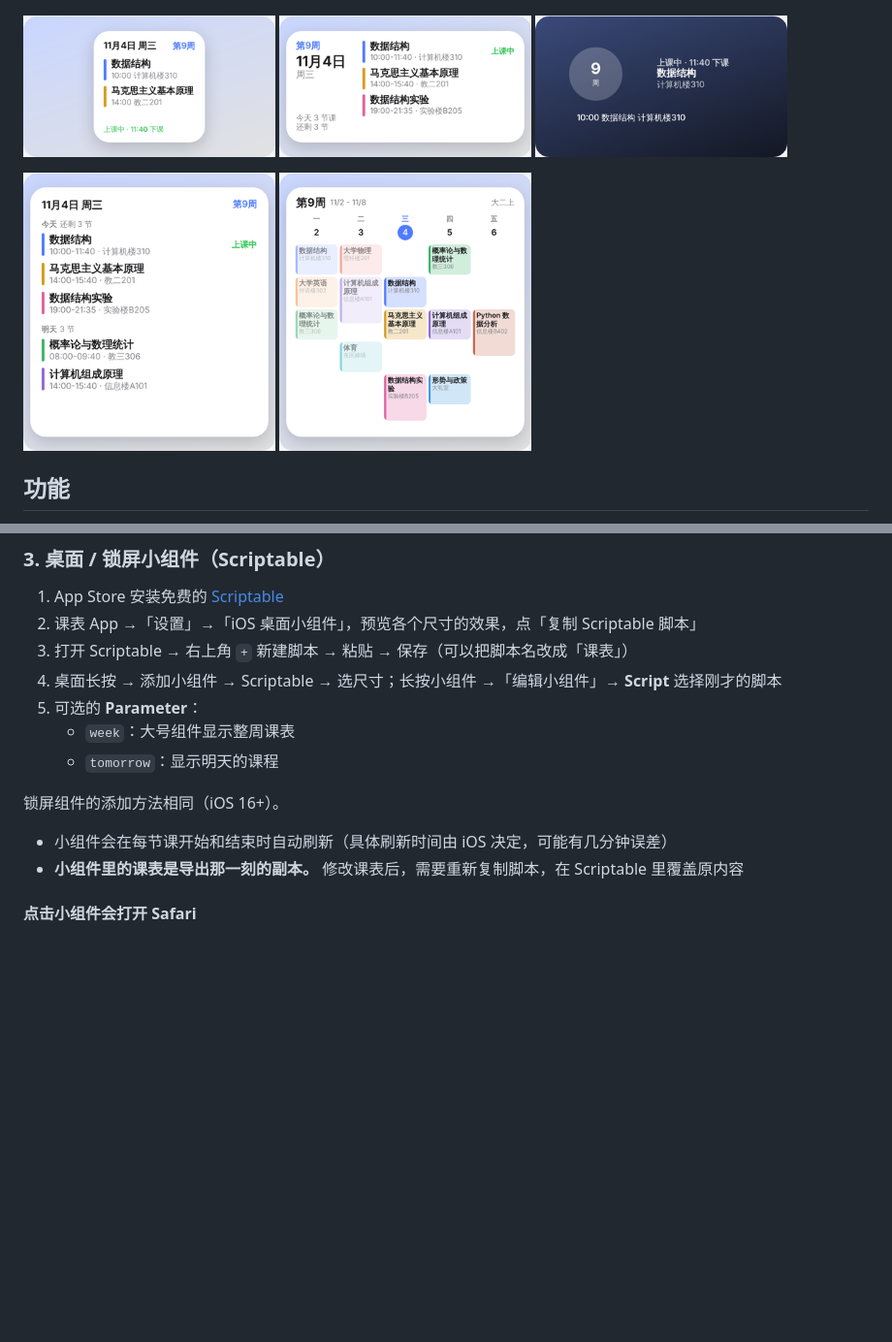
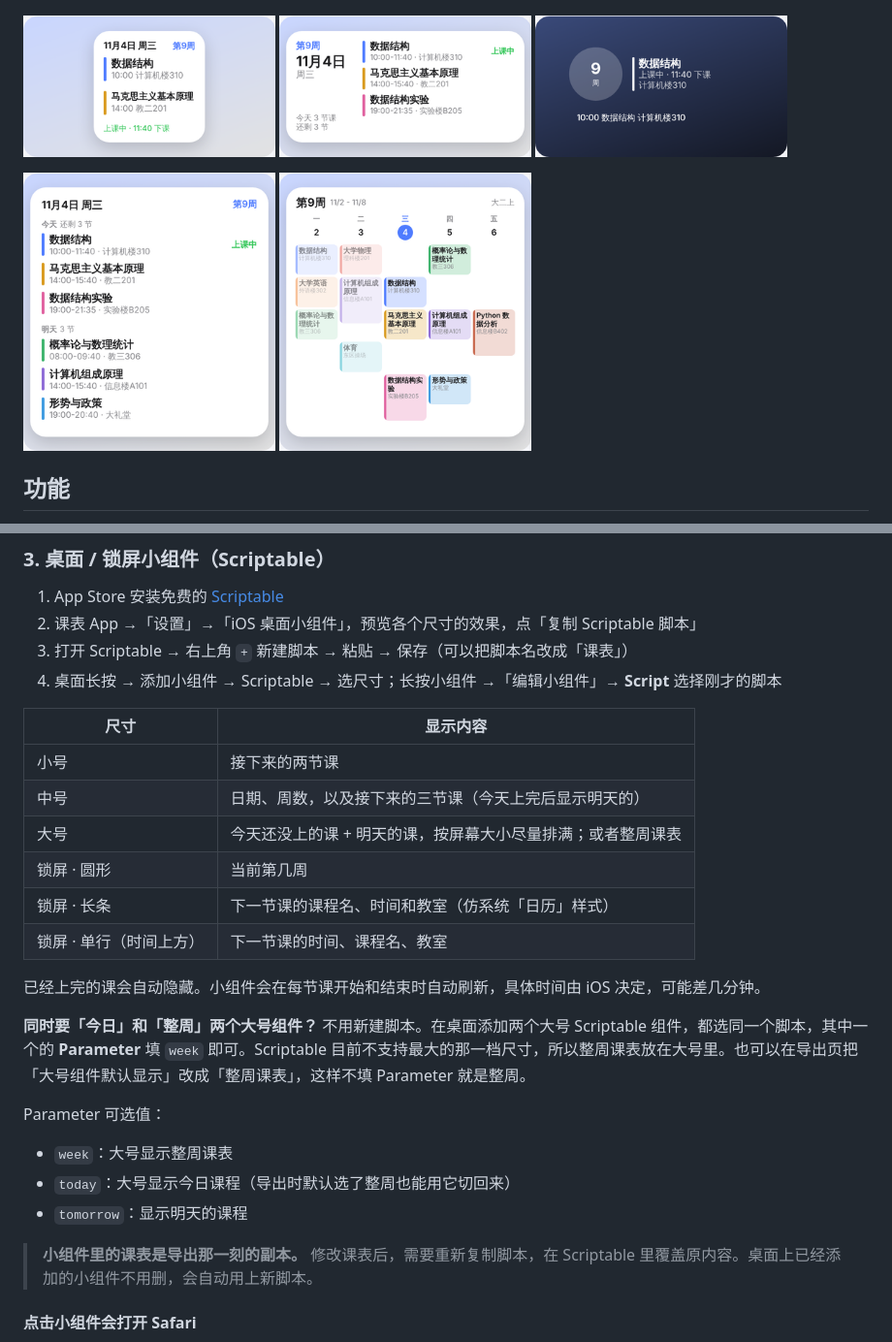
Before and after one commit to qlsalj/course, a Markdown page: README.md, 2 parts joined by grey strips. Shown at 97% size. GitHub-like rendering; pictures changed too: docs/screenshots/widget-large.png, docs/screenshots/widget-lock.png, docs/screenshots/widget-small.png; blank space fills up the shorter version.

```diff
--- a/README.md
+++ b/README.md
@@ -88,14 +88,27 @@ WakeUp → 右上角菜单 →「导出」→「导出为 WakeUp 课程表文件
 2. 课表 App →「设置」→「iOS 桌面小组件」，预览各个尺寸的效果，点「复制 Scriptable 脚本」
 3. 打开 Scriptable → 右上角 `+` 新建脚本 → 粘贴 → 保存（可以把脚本名改成「课表」）
 4. 桌面长按 → 添加小组件 → Scriptable → 选尺寸；长按小组件 →「编辑小组件」→ **Script** 选择刚才的脚本
-5. 可选的 **Parameter**：
-   - `week`：大号组件显示整周课表
-   - `tomorrow`：显示明天的课程
 
-锁屏组件的添加方法相同（iOS 16+）。
+| 尺寸 | 显示内容 |
+| --- | --- |
+| 小号 | 接下来的两节课 |
+| 中号 | 日期、周数，以及接下来的三节课（今天上完后显示明天的） |
+| 大号 | 今天还没上的课 + 明天的课，按屏幕大小尽量排满；或者整周课表 |
+| 锁屏 · 圆形 | 当前第几周 |
+| 锁屏 · 长条 | 下一节课的课程名、时间和教室（仿系统「日历」样式） |
+| 锁屏 · 单行（时间上方） | 下一节课的时间、课程名、教室 |
 
-- 小组件会在每节课开始和结束时自动刷新（具体刷新时间由 iOS 决定，可能有几分钟误差）
-- **小组件里的课表是导出那一刻的副本。** 修改课表后，需要重新复制脚本，在 Scriptable 里覆盖原内容
+已经上完的课会自动隐藏。小组件会在每节课开始和结束时自动刷新，具体时间由 iOS 决定，可能差几分钟。
+
+**同时要「今日」和「整周」两个大号组件？** 不用新建脚本。在桌面添加两个大号 Scriptable 组件，都选同一个脚本，其中一个的 **Parameter** 填 `week` 即可。Scriptable 目前不支持最大的那一档尺寸，所以整周课表放在大号里。也可以在导出页把「大号组件默认显示」改成「整周课表」，这样不填 Parameter 就是整周。
+
+Parameter 可选值：
+
+- `week`：大号显示整周课表
+- `today`：大号显示今日课程（导出时默认选了整周也能用它切回来）
+- `tomorrow`：显示明天的课程
+
+> **小组件里的课表是导出那一刻的副本。** 修改课表后，需要重新复制脚本，在 Scriptable 里覆盖原内容。桌面上已经添加的小组件不用删，会自动用上新脚本。
 
 #### 点击小组件会打开 Safari
 
```
Also changed, not shown: 5 other files.
